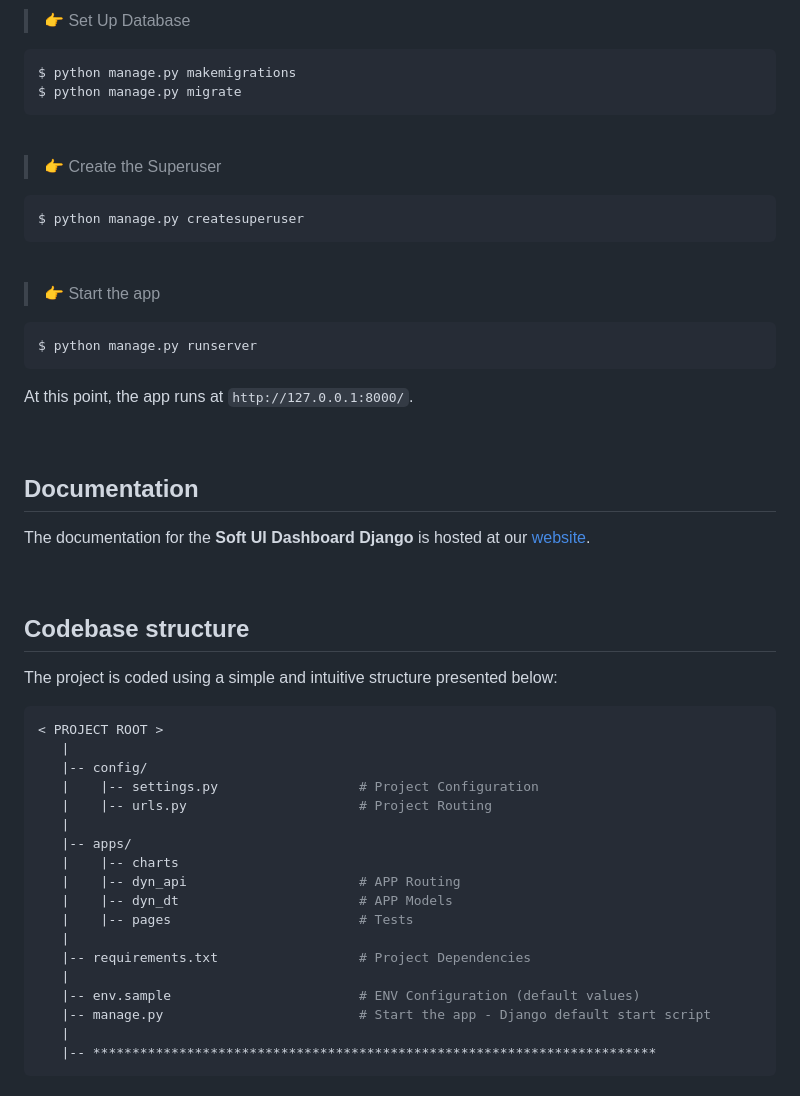
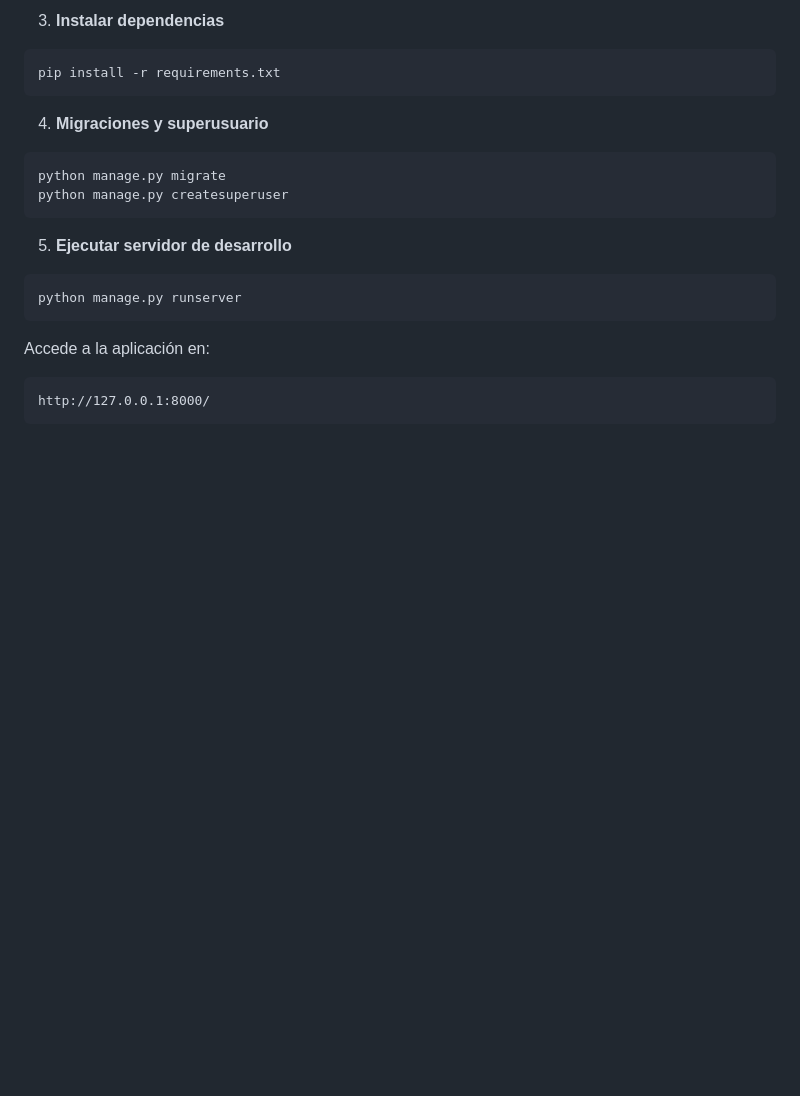
Before and after one commit to lrondan/owl, a Markdown page: README.md, the part around one of its changes. Rendered like a GitHub page; blank space fills up the shorter version.

````diff
--- a/README.md
+++ b/README.md
@@ -77,62 +69,27 @@ $ pip install -r requirements.txt
 ```
 
-<br />
-
-> 👉 Set Up Database
+3. **Instalar dependencias**
 
 ```bash
-$ python manage.py makemigrations
-$ python manage.py migrate
+pip install -r requirements.txt
 ```
 
-<br />
-
-> 👉 Create the Superuser
+4. **Migraciones y superusuario**
 
 ```bash
-$ python manage.py createsuperuser
+python manage.py migrate
+python manage.py createsuperuser
 ```
 
-<br />
-
-> 👉 Start the app
+5. **Ejecutar servidor de desarrollo**
 
 ```bash
-$ python manage.py runserver
+python manage.py runserver
 ```
 
-At this point, the app runs at `http://127.0.0.1:8000/`.
+Accede a la aplicación en:
 
-<br />
-
-## Documentation
-
-The documentation for the **Soft UI Dashboard Django** is hosted at our [website](https://app-generator.dev/docs/products/django/soft-ui-dashboard/index.html).
-
-<br />
-
-## Codebase structure
-
-The project is coded using a simple and intuitive structure presented below:
-
-```bash
-< PROJECT ROOT >
-   |
-   |-- config/
-   |    |-- settings.py                  # Project Configuration
-   |    |-- urls.py                      # Project Routing
-   |
-   |-- apps/
-   |    |-- charts
-   |    |-- dyn_api                      # APP Routing
-   |    |-- dyn_dt                       # APP Models
-   |    |-- pages                        # Tests
-   |
-   |-- requirements.txt                  # Project Dependencies
-   |
-   |-- env.sample                        # ENV Configuration (default values)
-   |-- manage.py                         # Start the app - Django default start script
-   |
-   |-- ************************************************************************
+```
+http://127.0.0.1:8000/
 ```
 
````
Also changed, not shown: other parts of README.md (+92 -112 lines).
